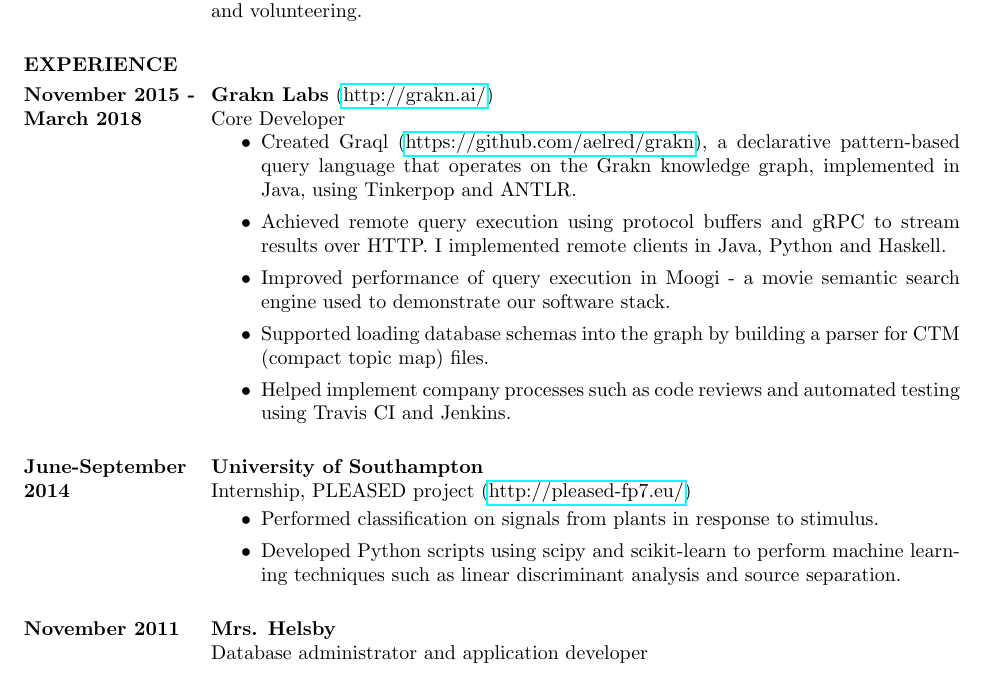
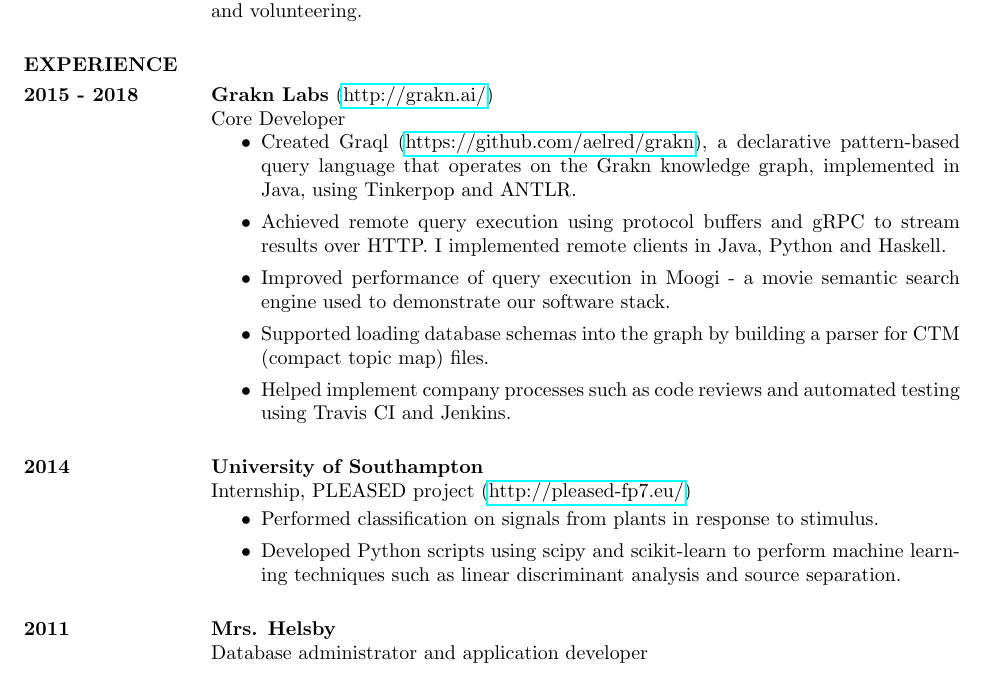
Before and after one commit to aelred/cv.ael.red, a LaTeX CV (cv_felix_chapman.tex): part of page 1 of 3, cut so that both start at the same text. Compiled offline with pdfLaTeX.

Commit message:
Remove months

```diff
--- a/cv_felix_chapman.tex
+++ b/cv_felix_chapman.tex
@@ -36,7 +36,7 @@ A motivated, skilled software developer with experience in backend development p
 
 \section{EXPERIENCE}
 
-\normalsize{\section{November 2015 - March 2018}}
+\normalsize{\section{2015 - 2018}}
 {\bf Grakn Labs} (\href{http://grakn.ai/}{http://grakn.ai/}) \\
 Core Developer
 \begin{itemize}
@@ -58,7 +58,7 @@ Helped implement company processes such as code reviews and automated testing us
 
 \end{itemize}
 
-\normalsize{\section{June-September 2014}}
+\normalsize{\section{2014}}
 {\bf University of Southampton} \\
 Internship, PLEASED project (\href{http://pleased-fp7.eu/}{http://pleased-fp7.eu/})
 
@@ -72,7 +72,7 @@ Developed Python scripts using scipy and scikit-learn to perform machine learnin
 
 \end{itemize}
 
-\normalsize{\section{November 2011}}
+\normalsize{\section{2011}}
 {\bf Mrs. Helsby} \\
 Database administrator and application developer \\
 \begin{itemize}
```
Also changed, not shown: cv_felix_chapman.tex (2 more changed lines).
